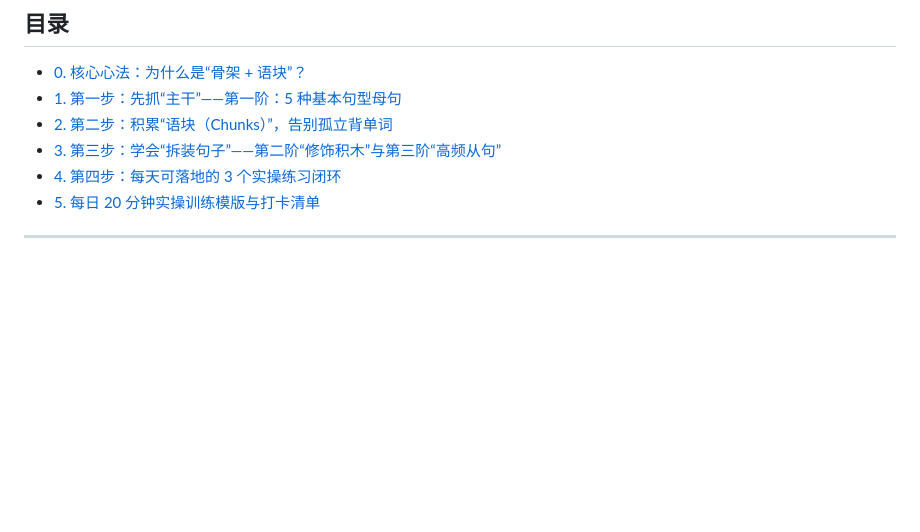
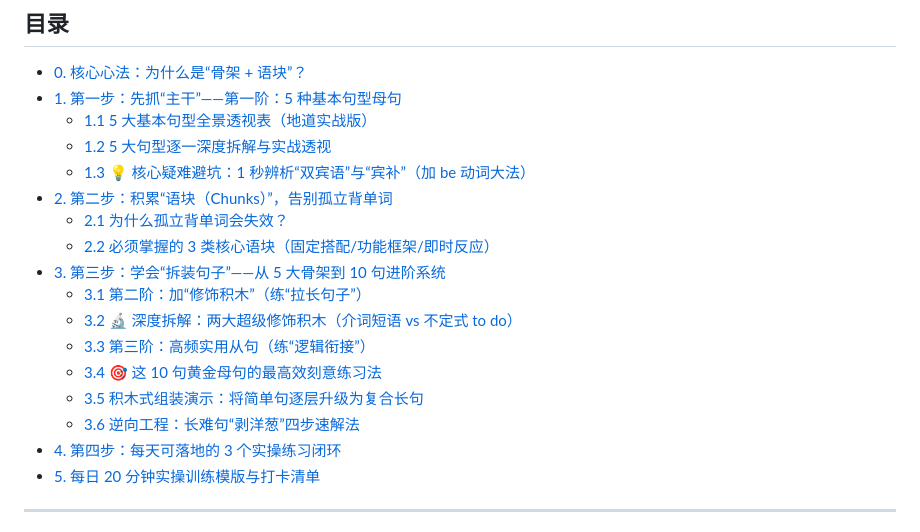
Before and after one commit to 1325679717/english_teaching, a Markdown page: guides/english_sentence_learning_guide.md, the part around the change. Drawn GitHub-style; blank space fills up the shorter version.

Commit message:
优化句子核心指南：保留单页手册，升级两级细分子目录锚点与全局查阅体验

```diff
--- a/guides/english_sentence_learning_guide.md
+++ b/guides/english_sentence_learning_guide.md
@@ -6,8 +6,19 @@
 ## 目录
 - [0. 核心心法：为什么是“骨架 + 语块”？](#0-核心心法为什么是骨架--语块)
 - [1. 第一步：先抓“主干”——第一阶：5 种基本句型母句](#1-第一步先抓主干搞懂-5-种基本句型)
+  - [1.1 5 大基本句型全景透视表（地道实战版）](#5-大基本句型全景透视表地道实战版)
+  - [1.2 5 大句型逐一深度拆解与实战透视](#5-大句型逐一深度拆解与实战透视)
+  - [1.3 💡 核心疑难避坑：1 秒辨析“双宾语”与“宾补”（加 be 动词大法）](#-核心疑难避坑1-秒辨析双宾语与宾补加-be-动词大法)
 - [2. 第二步：积累“语块（Chunks）”，告别孤立背单词](#2-第二步积累语块chunks告别孤立背单词)
-- [3. 第三步：学会“拆装句子”——第二阶“修饰积木”与第三阶“高频从句”](#3-第三步学会拆装句子从-5-大骨架到-10-句进阶系统)
+  - [2.1 为什么孤立背单词会失效？](#为什么孤立背单词会失效)
+  - [2.2 必须掌握的 3 类核心语块（固定搭配/功能框架/即时反应）](#必须掌握的-3-类核心语块)
+- [3. 第三步：学会“拆装句子”——从 5 大骨架到 10 句进阶系统](#3-第三步学会拆装句子从-5-大骨架到-10-句进阶系统)
+  - [3.1 第二阶：加“修饰积木”（练“拉长句子”）](#第二阶加修饰积木练拉长句子)
+  - [3.2 🔬 深度拆解：两大超级修饰积木（介词短语 vs 不定式 to do）](#-深度拆解两大超级修饰积木介词短语-vs-不定式-to-do)
+  - [3.3 第三阶：高频实用从句（练“逻辑衔接”）](#第三阶高频实用从句练逻辑衔接)
+  - [3.4 🎯 这 10 句黄金母句的最高效刻意练习法](#-这-10-句黄金母句的最高效刻意练习法)
+  - [3.5 积木式组装演示：将简单句逐层升级为复合长句](#积木式组装演示将简单句逐层升级为复合长句)
+  - [3.6 逆向工程：长难句“剥洋葱”四步速解法](#逆向工程长难句剥洋葱四步速解法)
 - [4. 第四步：每天可落地的 3 个实操练习闭环](#4-第四步每天可落地的-3-个实操练习闭环)
 - [5. 每日 20 分钟实操训练模版与打卡清单](#5-每日-20-分钟实操训练模版与打卡清单)
 
```
